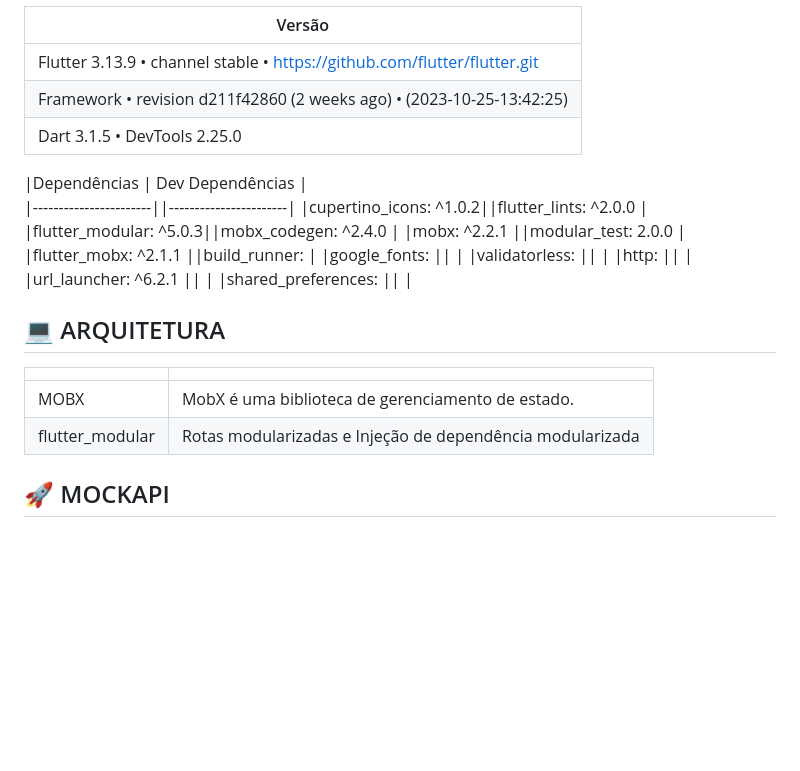
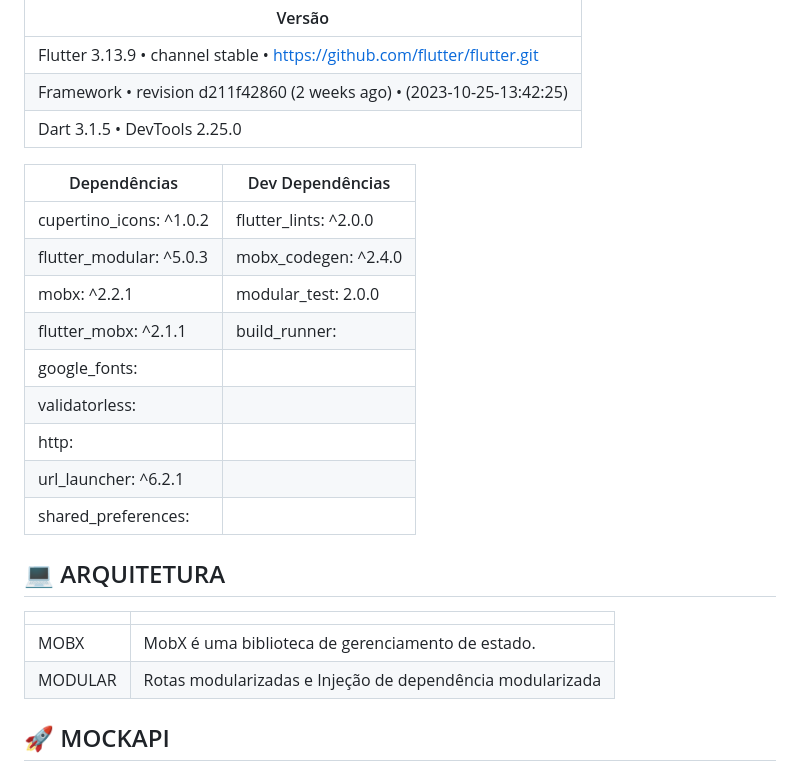
Before and after one commit to Nestor-Neto/app_target, a Markdown page: README.md, the part around the change. Rendered like a GitHub page; blank space fills up the shorter version.

Commit message:
Ajuste no readme

```diff
--- a/README.md
+++ b/README.md
@@ -52,22 +52,22 @@ Como a tela deve se comportar
 |Dart 3.1.5 • DevTools 2.25.0                                                  |
 
 |Dependências           | Dev Dependências       |
-|-----------------------||-----------------------|
-|cupertino_icons: ^1.0.2||flutter_lints: ^2.0.0  |
-|flutter_modular: ^5.0.3||mobx_codegen: ^2.4.0   |
-|mobx: ^2.2.1           ||modular_test: 2.0.0    |
-|flutter_mobx: ^2.1.1   ||build_runner:          |
-|google_fonts:          ||                       |
-|validatorless:         ||                       |
-|http:                  ||                       |
-|url_launcher: ^6.2.1   ||                       |
-|shared_preferences:    ||                       |
+|-----------------------|------------------------|
+|cupertino_icons: ^1.0.2| flutter_lints: ^2.0.0  |
+|flutter_modular: ^5.0.3| mobx_codegen: ^2.4.0   |
+|mobx: ^2.2.1           | modular_test: 2.0.0    |
+|flutter_mobx: ^2.1.1   | build_runner:          |
+|google_fonts:          |                        |
+|validatorless:         |                        |
+|http:                  |                        |
+|url_launcher: ^6.2.1   |                        |
+|shared_preferences:    |                        |
 
 ## 💻 ARQUITETURA
-|                   |	                                                   |
+|                   |	                                                         |
 |-------------------|------------------------------------------------------------|
-|MOBX               |	MobX é uma biblioteca de gerenciamento de estado. |
-|flutter_modular    |	Rotas modularizadas e Injeção de dependência modularizada |
+|MOBX               |	MobX é uma biblioteca de gerenciamento de estado.        |
+|MODULAR            |	Rotas modularizadas e Injeção de dependência modularizada|
 
 
 ## 🚀 MOCKAPI
```
